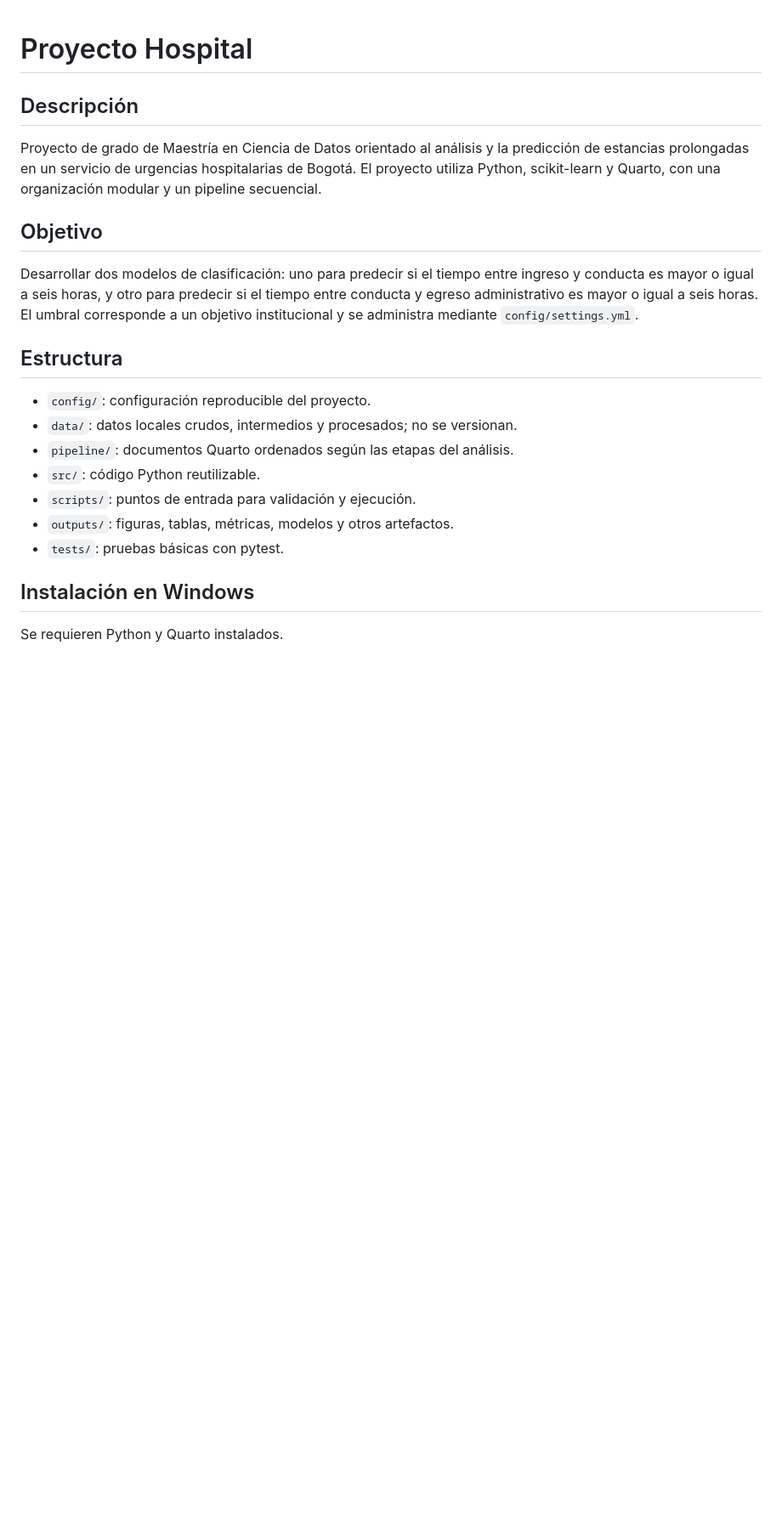
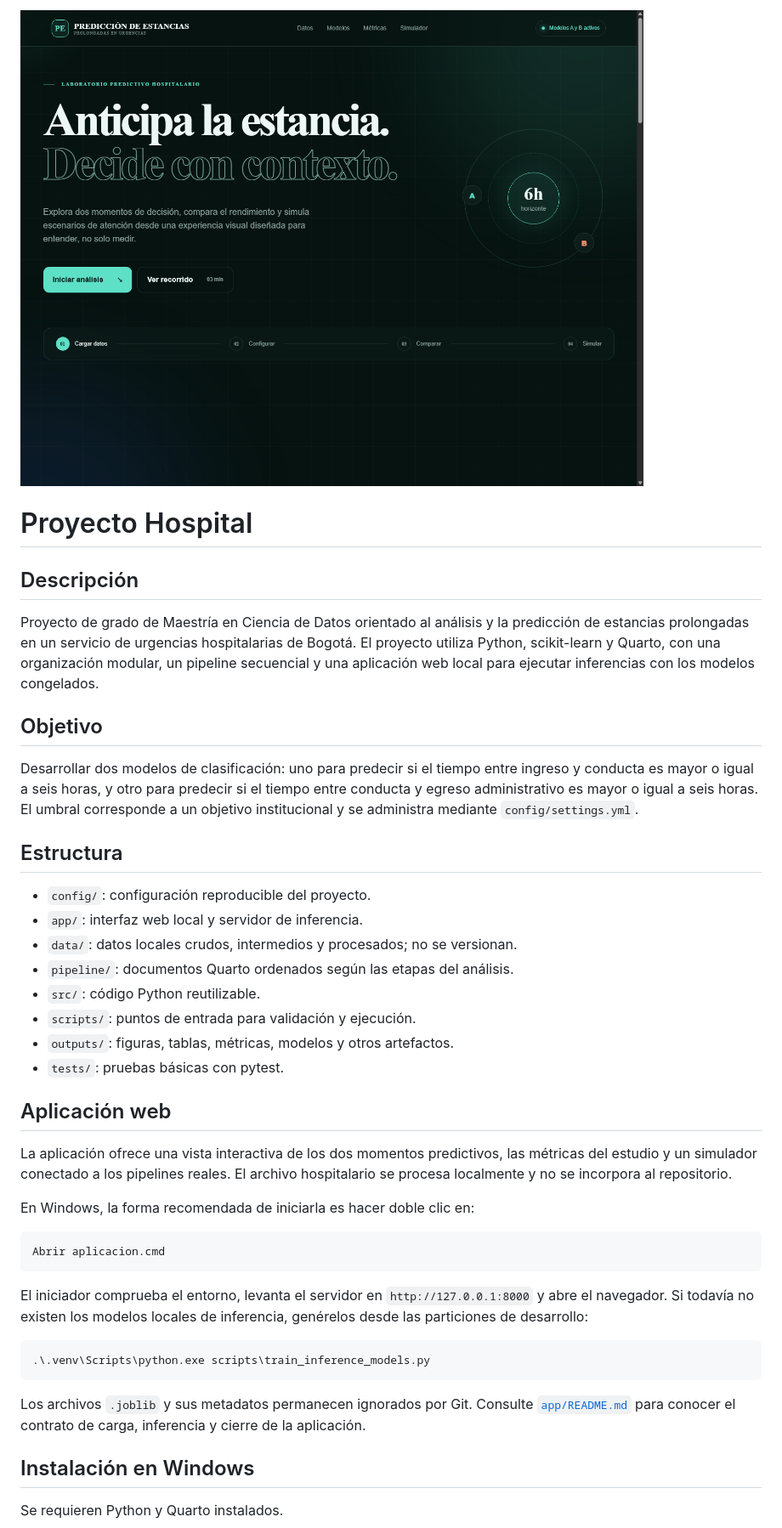
Before and after one commit to Fred-0606/Proyecto_Hospital, a Markdown page: README.md, the part around one of its changes. Shown at 85% size. Drawn GitHub-style; pictures changed too: assets/previsualizacion_aplicacion_web.png (added); blank space fills up the shorter version.

Commit message:
Estructuración final del proyecto

````diff
--- a/README.md
+++ b/README.md
@@ -1,8 +1,10 @@
+![Previsualización de la aplicación web para predicción de estancias prolongadas](assets/previsualizacion_aplicacion_web.png)
+
 # Proyecto Hospital
 
 ## Descripción
 
-Proyecto de grado de Maestría en Ciencia de Datos orientado al análisis y la predicción de estancias prolongadas en un servicio de urgencias hospitalarias de Bogotá. El proyecto utiliza Python, scikit-learn y Quarto, con una organización modular y un pipeline secuencial.
+Proyecto de grado de Maestría en Ciencia de Datos orientado al análisis y la predicción de estancias prolongadas en un servicio de urgencias hospitalarias de Bogotá. El proyecto utiliza Python, scikit-learn y Quarto, con una organización modular, un pipeline secuencial y una aplicación web local para ejecutar inferencias con los modelos congelados.
 
 ## Objetivo
 
@@ -11,12 +13,31 @@ Desarrollar dos modelos de clasificación: uno para predecir si el tiempo entre
 ## Estructura
 
 - `config/`: configuración reproducible del proyecto.
+- `app/`: interfaz web local y servidor de inferencia.
 - `data/`: datos locales crudos, intermedios y procesados; no se versionan.
 - `pipeline/`: documentos Quarto ordenados según las etapas del análisis.
 - `src/`: código Python reutilizable.
 - `scripts/`: puntos de entrada para validación y ejecución.
 - `outputs/`: figuras, tablas, métricas, modelos y otros artefactos.
 - `tests/`: pruebas básicas con pytest.
+
+## Aplicación web
+
+La aplicación ofrece una vista interactiva de los dos momentos predictivos, las métricas del estudio y un simulador conectado a los pipelines reales. El archivo hospitalario se procesa localmente y no se incorpora al repositorio.
+
+En Windows, la forma recomendada de iniciarla es hacer doble clic en:
+
+```text
+Abrir aplicacion.cmd
+```
+
+El iniciador comprueba el entorno, levanta el servidor en `http://127.0.0.1:8000` y abre el navegador. Si todavía no existen los modelos locales de inferencia, genérelos desde las particiones de desarrollo:
+
+```powershell
+.\.venv\Scripts\python.exe scripts\train_inference_models.py
+```
+
+Los archivos `.joblib` y sus metadatos permanecen ignorados por Git. Consulte [`app/README.md`](app/README.md) para conocer el contrato de carga, inferencia y cierre de la aplicación.
 
 ## Instalación en Windows
 
````
Also changed, not shown: other parts of README.md (+1 -1 lines), app/README.md (added, +39 -0 lines), 13 other files.
